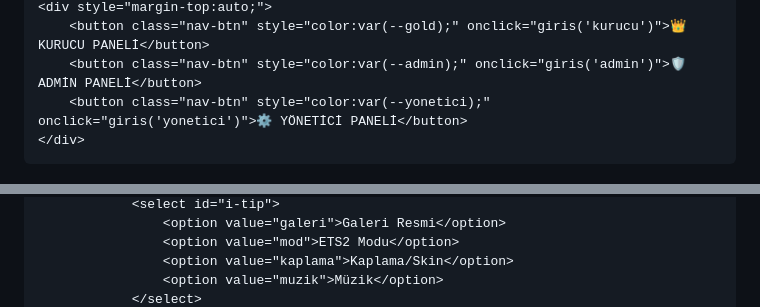
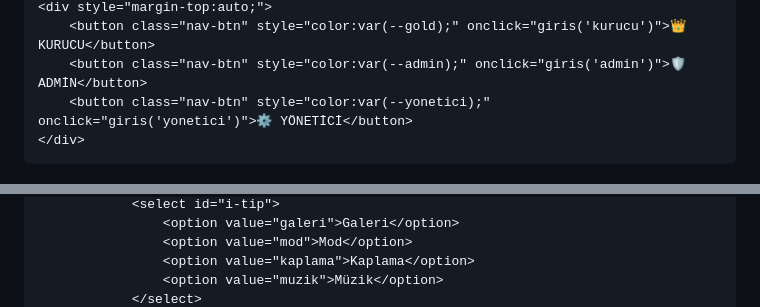
Before and after one commit to Kelebek44/Akkuslar-Seyahat, a Markdown page: README.md, 2 parts joined by grey strips. Rendered like a GitHub page.

```diff
--- a/README.md
+++ b/README.md
@@ -72,7 +68,7 @@
     <div style="margin-top:auto;">
-        <button class="nav-btn" style="color:var(--gold);" onclick="giris('kurucu')">👑 KURUCU PANELİ</button>
-        <button class="nav-btn" style="color:var(--admin);" onclick="giris('admin')">🛡️ ADMİN PANELİ</button>
-        <button class="nav-btn" style="color:var(--yonetici);" onclick="giris('yonetici')">⚙️ YÖNETİCİ PANELİ</button>
+        <button class="nav-btn" style="color:var(--gold);" onclick="giris('kurucu')">👑 KURUCU</button>
+        <button class="nav-btn" style="color:var(--admin);" onclick="giris('admin')">🛡️ ADMİN</button>
+        <button class="nav-btn" style="color:var(--yonetici);" onclick="giris('yonetici')">⚙️ YÖNETİCİ</button>
     </div>
 </div>
 
@@ -144,6 +100,6 @@
                 <select id="i-tip">
-                    <option value="galeri">Galeri Resmi</option>
-                    <option value="mod">ETS2 Modu</option>
-                    <option value="kaplama">Kaplama/Skin</option>
+                    <option value="galeri">Galeri</option>
+                    <option value="mod">Mod</option>
+                    <option value="kaplama">Kaplama</option>
                     <option value="muzik">Müzik</option>
                 </select>
```
Also changed, not shown: other parts of README.md (+75 -124 lines).
